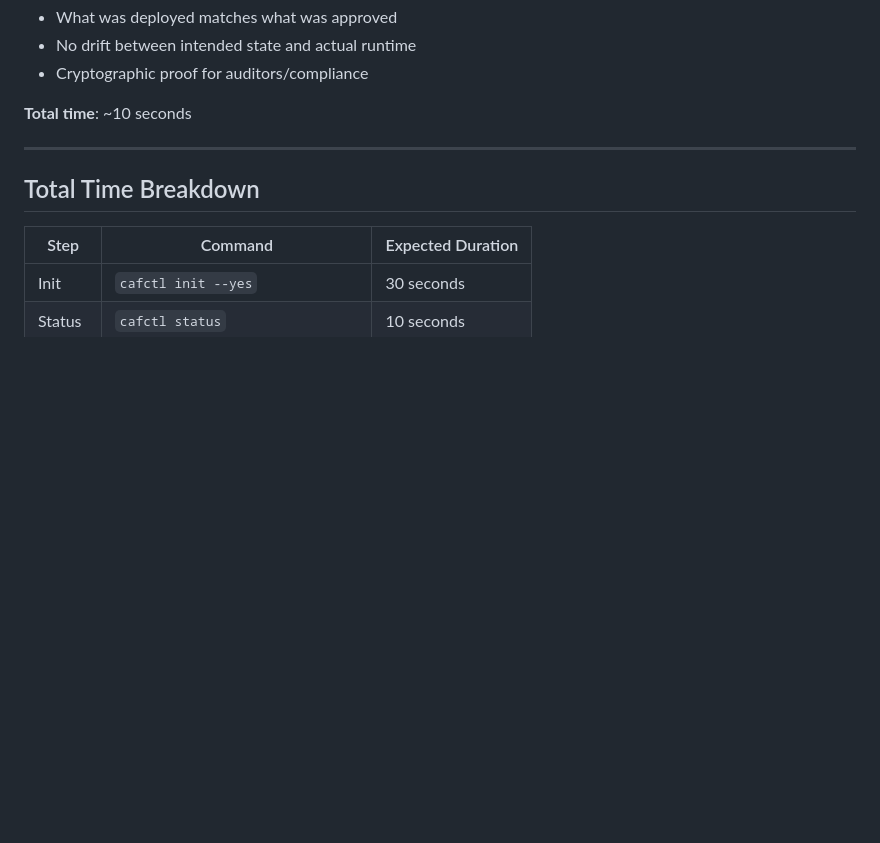
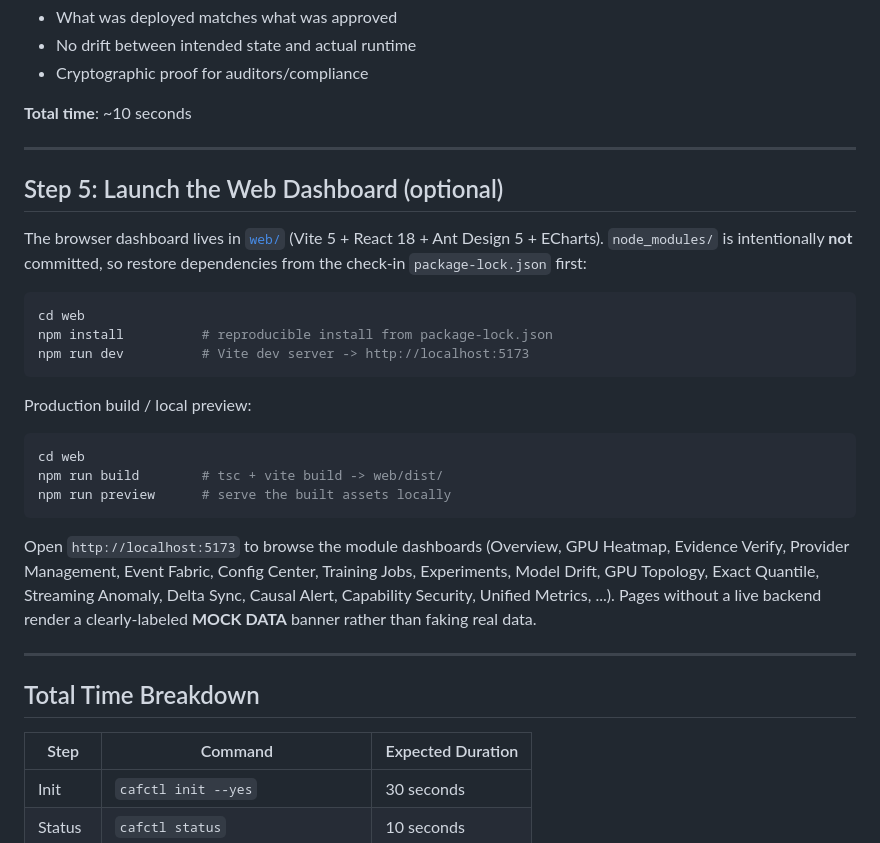
Before and after one commit to QQ3221197721/cloudai-fusion, a Markdown page: docs/quickstart.md, the part around the change. Rendered like a GitHub page; blank space fills up the shorter version.

````diff
--- a/docs/quickstart.md
+++ b/docs/quickstart.md
@@ -192,6 +192,34 @@ This reads `.caf/evidence.chain` offline and verifies each signature against you
 
 ---
 
+## Step 5: Launch the Web Dashboard (optional)
+
+The browser dashboard lives in [`web/`](../web/) (Vite 5 + React 18 + Ant Design 5 + ECharts).
+`node_modules/` is intentionally **not** committed, so restore dependencies from the
+check-in `package-lock.json` first:
+
+```bash
+cd web
+npm install          # reproducible install from package-lock.json
+npm run dev          # Vite dev server -> http://localhost:5173
+```
+
+Production build / local preview:
+
+```bash
+cd web
+npm run build        # tsc + vite build -> web/dist/
+npm run preview      # serve the built assets locally
+```
+
+Open `http://localhost:5173` to browse the module dashboards (Overview, GPU Heatmap,
+Evidence Verify, Provider Management, Event Fabric, Config Center, Training Jobs,
+Experiments, Model Drift, GPU Topology, Exact Quantile, Streaming Anomaly, Delta Sync,
+Causal Alert, Capability Security, Unified Metrics, ...). Pages without a live backend
+render a clearly-labeled **MOCK DATA** banner rather than faking real data.
+
+---
+
 ## Total Time Breakdown
 
 | Step | Command | Expected Duration |
````
Also changed, not shown: README.md (+27 -0 lines).
